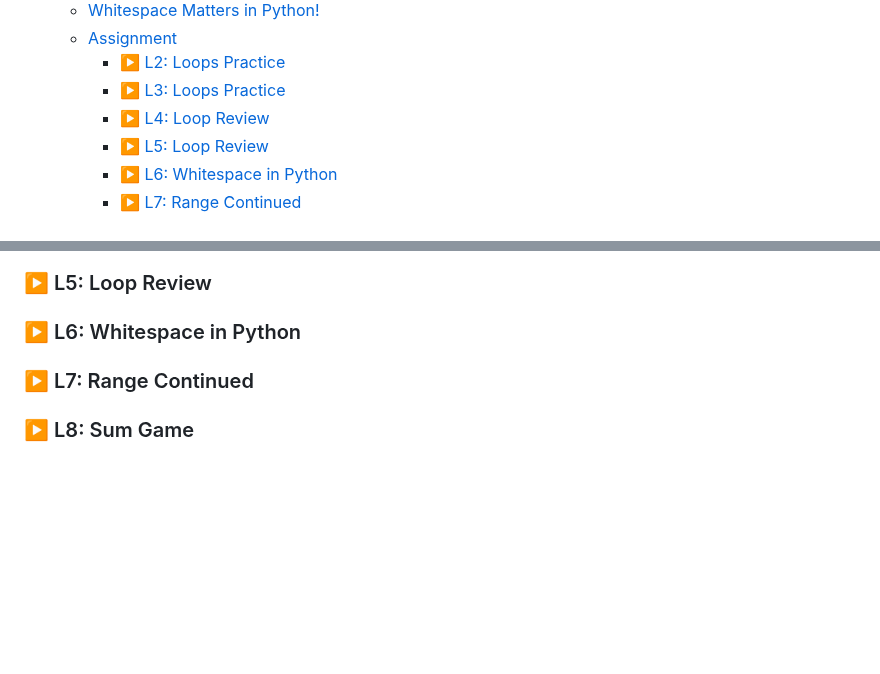
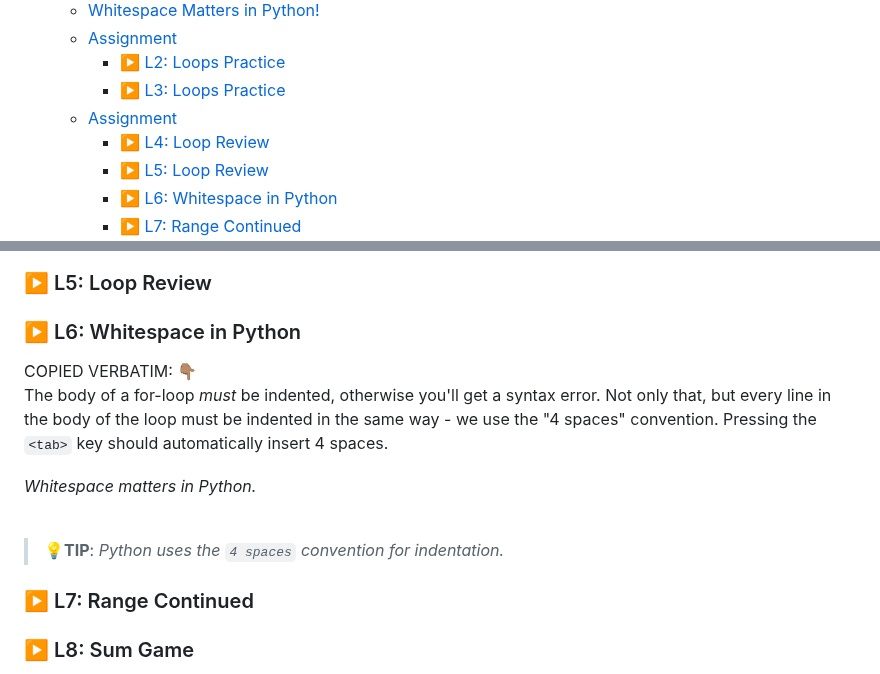
Before and after one commit to codewizard13/ehw-tut-boot.dev, a Markdown page: courses/01_Python/01.08__Loops.md, 2 parts joined by grey strips. GitHub-like rendering; blank space fills up the shorter version.

```diff
--- a/courses/01_Python/01.08__Loops.md
+++ b/courses/01_Python/01.08__Loops.md
@@ -86,6 +86,7 @@ By the end of this chapter, I should be able to:
   - [Assignment](#assignment)
     - [▶️ L2: Loops Practice](#️-l2-loops-practice)
     - [▶️ L3: Loops Practice](#️-l3-loops-practice)
+  - [Assignment](#assignment-1)
     - [▶️ L4: Loop Review](#️-l4-loop-review)
     - [▶️ L5: Loop Review](#️-l5-loop-review)
     - [▶️ L6: Whitespace in Python](#️-l6-whitespace-in-python)
@@ -247,6 +318,19 @@ main()
 
 ### ▶️ L6: Whitespace in Python
 
+
+<section class="callout"><span class="label-verbatim">COPIED VERBATIM:  👇🏽</span>
+
+
+The body of a for-loop _must_ be indented, otherwise you'll get a syntax error. Not only that, but every line in the body of the loop must be indented in the same way - we use the "4 spaces" convention. Pressing the `<tab>` key should automatically insert 4 spaces.
+
+_Whitespace matters in Python._
+
+</section>
+
+<BR>
+
+> 💡**TIP**: *Python uses the `4 spaces` convention for indentation.*
 
 
 ### ▶️ L7: Range Continued
```
Also changed, not shown: other parts of courses/01_Python/01.08__Loops.md (+70 -0 lines).
